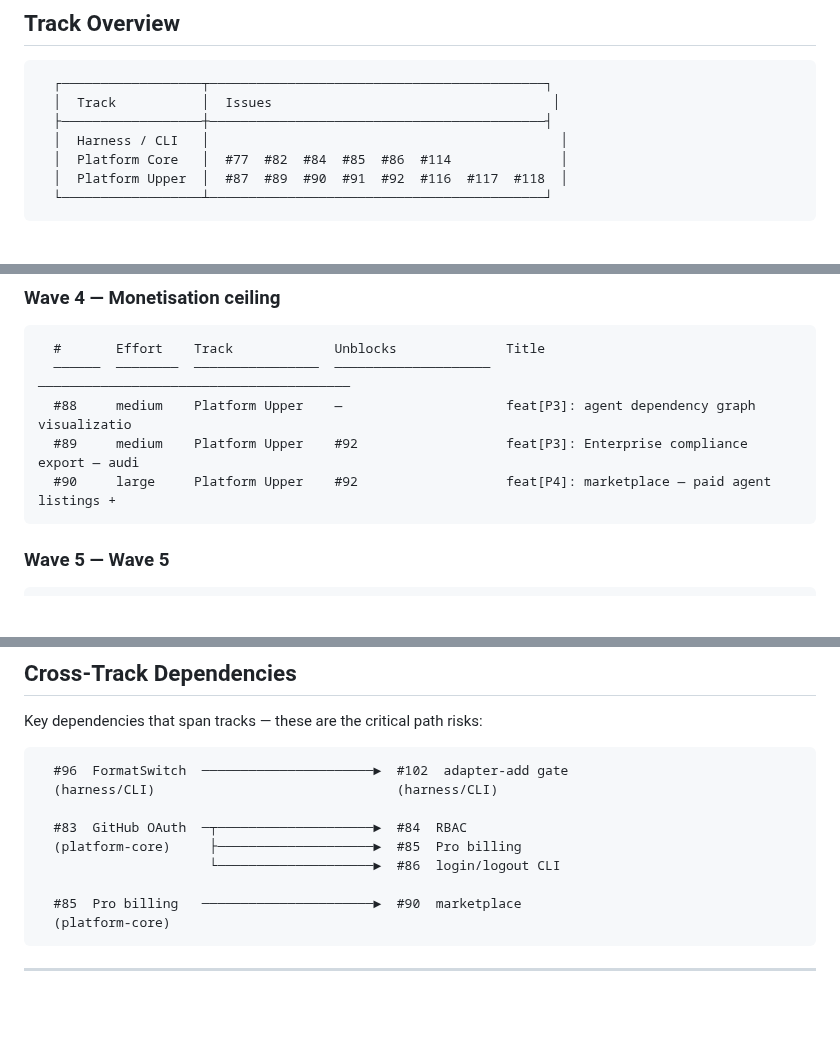
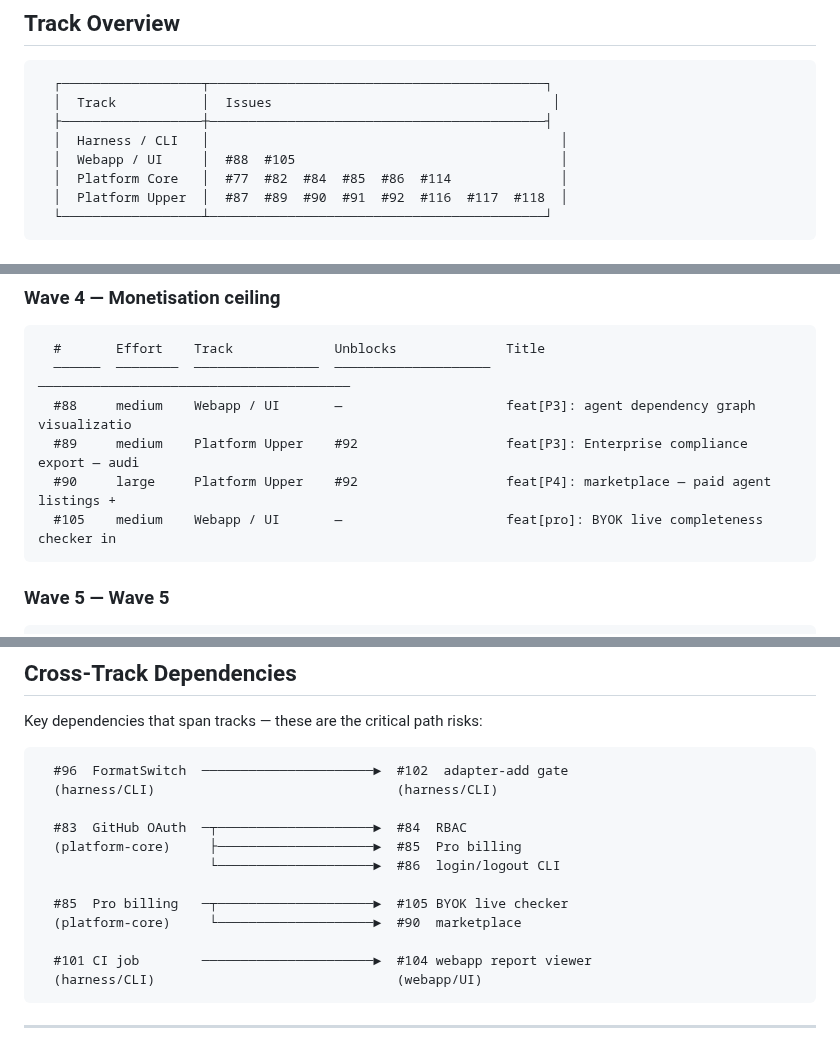
Before and after one commit to matheusmlopess/AgentFactory, a Markdown page: docs/ISSUE-PRIORITY.md, 3 parts joined by grey strips. Rendered like a GitHub page; blank space fills up the shorter version.

Commit message:
docs: regenerate issue priority report [skip ci]

````diff
--- a/docs/ISSUE-PRIORITY.md
+++ b/docs/ISSUE-PRIORITY.md
@@ -13,6 +13,7 @@ Source: `.ai/scripts/generate-priority-report.py`  |  Spec: `docs/ISSUE-PRIORITY
   │  Track           │  Issues                                    │
   ├──────────────────┼───────────────────────────────────────────┤
   │  Harness / CLI   │                                             │
+  │  Webapp / UI     │  #88  #105                                  │
   │  Platform Core   │  #77  #82  #84  #85  #86  #114              │
   │  Platform Upper  │  #87  #89  #90  #91  #92  #116  #117  #118  │
   └──────────────────┴───────────────────────────────────────────┘
@@ -79,9 +81,10 @@ Source: `.ai/scripts/generate-priority-report.py`  |  Spec: `docs/ISSUE-PRIORITY
 ```
   #       Effort    Track             Unblocks              Title
   ──────  ────────  ────────────────  ────────────────────  ────────────────────────────────────────
-  #88     medium    Platform Upper    —                     feat[P3]: agent dependency graph visualizatio
+  #88     medium    Webapp / UI       —                     feat[P3]: agent dependency graph visualizatio
   #89     medium    Platform Upper    #92                   feat[P3]: Enterprise compliance export — audi
   #90     large     Platform Upper    #92                   feat[P4]: marketplace — paid agent listings +
+  #105    medium    Webapp / UI       —                     feat[pro]: BYOK live completeness checker in
 ```
 
 ### Wave 5 — Wave 5
@@ -104,8 +107,11 @@ Key dependencies that span tracks — these are the critical path risks:
   (platform-core)     ├────────────────────►  #85  Pro billing
                       └────────────────────►  #86  login/logout CLI
 
-  #85  Pro billing   ──────────────────────►  #90  marketplace
-  (platform-core)
+  #85  Pro billing   ─┬────────────────────►  #105 BYOK live checker
+  (platform-core)     └────────────────────►  #90  marketplace
+
+  #101 CI job        ──────────────────────►  #104 webapp report viewer
+  (harness/CLI)                               (webapp/UI)
 ```
 
 ---
````
Also changed, not shown: other parts of docs/ISSUE-PRIORITY.md (+3 -2 lines).
